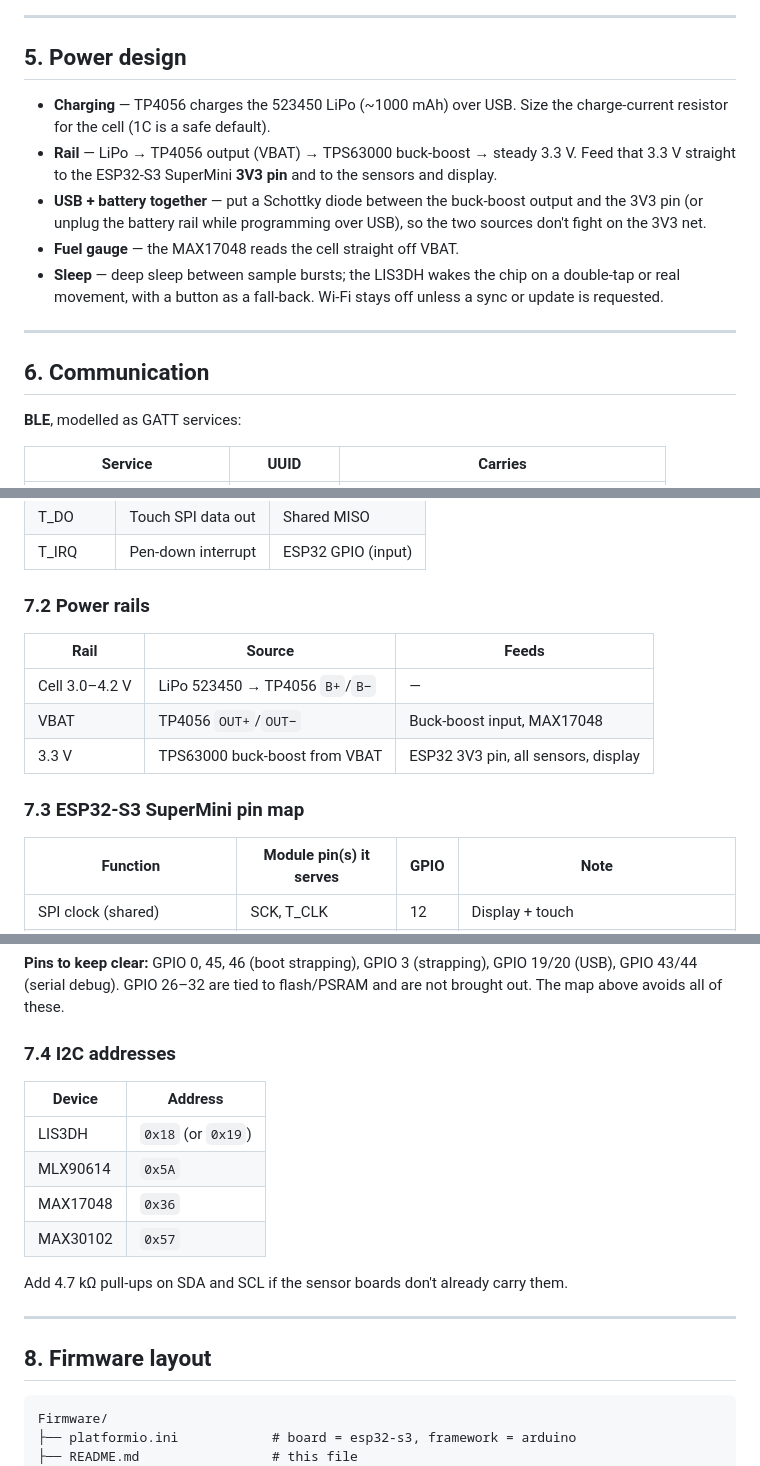
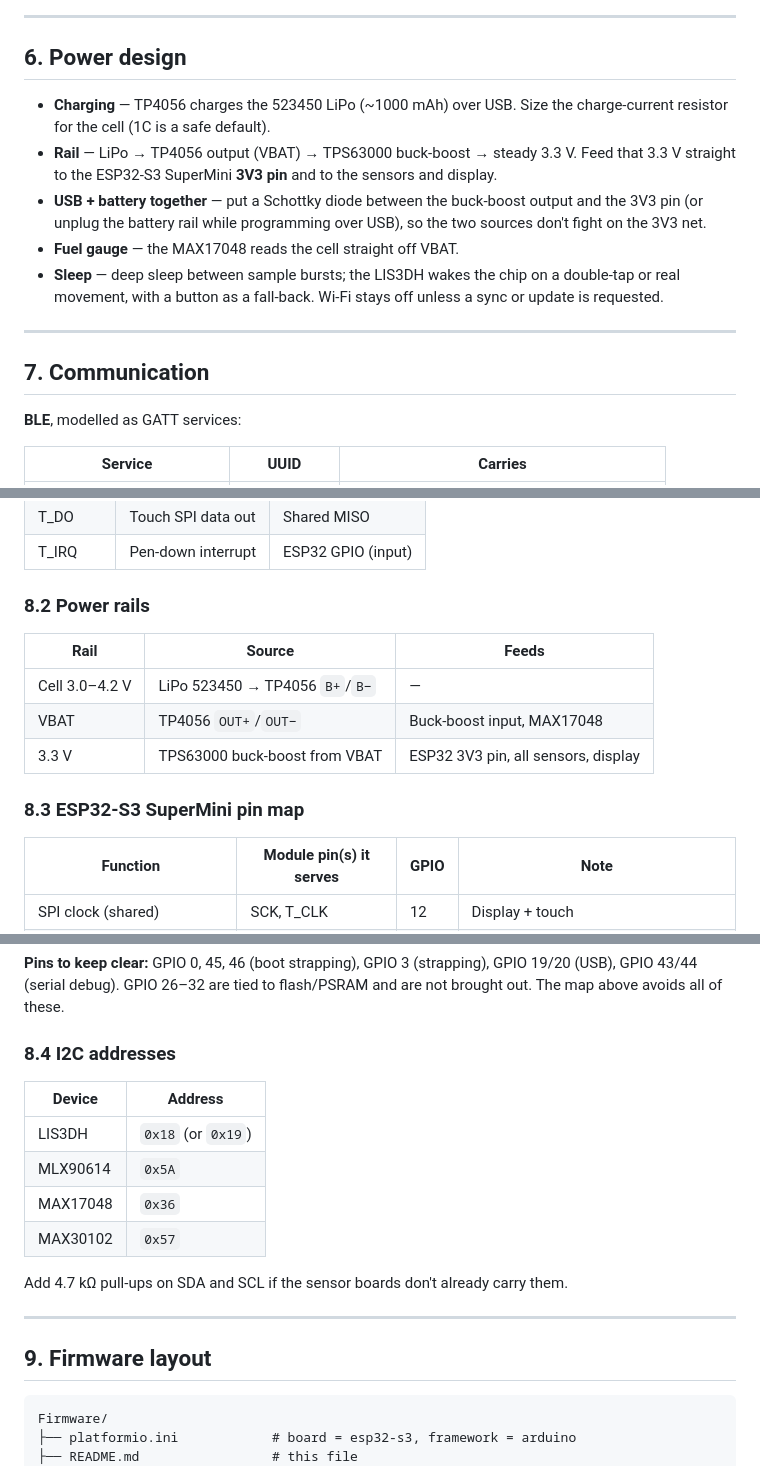
Before and after one commit to TheWebDevEhi/health-wearable, a Markdown page: readme.md, 3 parts joined by grey strips. Rendered like a GitHub page.

````diff
--- a/readme.md
+++ b/readme.md
@@ -103,6 +162,6 @@ so a deliberate double-tap fires but ordinary arm movement does not.
 ---
 
-## 5. Power design
+## 6. Power design
 
 - **Charging** — TP4056 charges the 523450 LiPo (~1000 mAh) over USB. Size the
   charge-current resistor for the cell (1C is a safe default).
@@ -119,7 +178,7 @@ so a deliberate double-tap fires but ordinary arm movement does not.
 
 ---
 
-## 6. Communication
+## 7. Communication
 
 **BLE**, modelled as GATT services:
 
@@ -170,7 +279,7 @@ controller share **one SPI bus** (SCLK, MOSI, MISO) with separate chip-selects.
 | T_DO      | Touch SPI data out | Shared MISO        |
 | T_IRQ     | Pen-down interrupt | ESP32 GPIO (input) |
 
-### 7.2 Power rails
+### 8.2 Power rails
 
 | Rail           | Source                         | Feeds                               |
 | -------------- | ------------------------------ | ----------------------------------- |
@@ -178,7 +287,7 @@ controller share **one SPI bus** (SCLK, MOSI, MISO) with separate chip-selects.
 | VBAT           | TP4056 `OUT+`/`OUT−`           | Buck-boost input, MAX17048          |
 | 3.3 V          | TPS63000 buck-boost from VBAT  | ESP32 3V3 pin, all sensors, display |
 
-### 7.3 ESP32-S3 SuperMini pin map
+### 8.3 ESP32-S3 SuperMini pin map
 
 | Function                      | Module pin(s) it serves | GPIO | Note                                          |
 | ----------------------------- | ----------------------- | ---- | --------------------------------------------- |
@@ -204,7 +313,7 @@ controller share **one SPI bus** (SCLK, MOSI, MISO) with separate chip-selects.
 GPIO 19/20 (USB), GPIO 43/44 (serial debug). GPIO 26–32 are tied to flash/PSRAM
 and are not brought out. The map above avoids all of these.
 
-### 7.4 I2C addresses
+### 8.4 I2C addresses
 
 | Device   | Address            |
 | -------- | ------------------ |
@@ -217,7 +326,7 @@ Add 4.7 kΩ pull-ups on SDA and SCL if the sensor boards don't already carry the
 
 ---
 
-## 8. Firmware layout
+## 9. Firmware layout
 
 ```
 Firmware/
````
Also changed, not shown: other parts of readme.md (+168 -37 lines).
